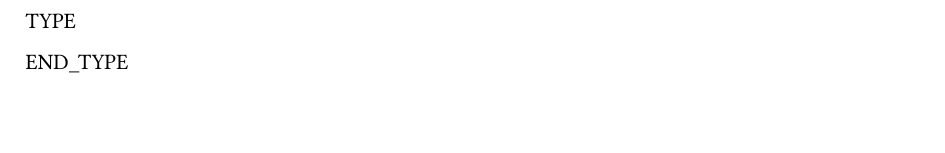
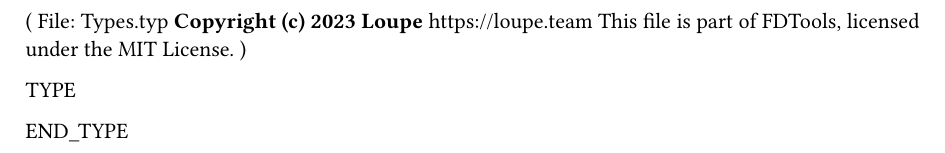
Before and after one commit to loupeteam/FDTools, a Typst document (src/Ar/FDTools/Types.typ): part of the page, cut at the place of the change, the shorter picture padded with empty space. Compiled offline with Typst 0.15.

Commit message:
Add Loupe header

```diff
--- a/src/Ar/FDTools/Types.typ
+++ b/src/Ar/FDTools/Types.typ
@@ -1,3 +1,12 @@
+(*
+* File: Types.typ
+* Copyright (c) 2023 Loupe
+* https://loupe.team
+*
+* This file is part of FDTools, licensed under the MIT License.
+*
+*)
+
 TYPE
 
 END_TYPE
```
